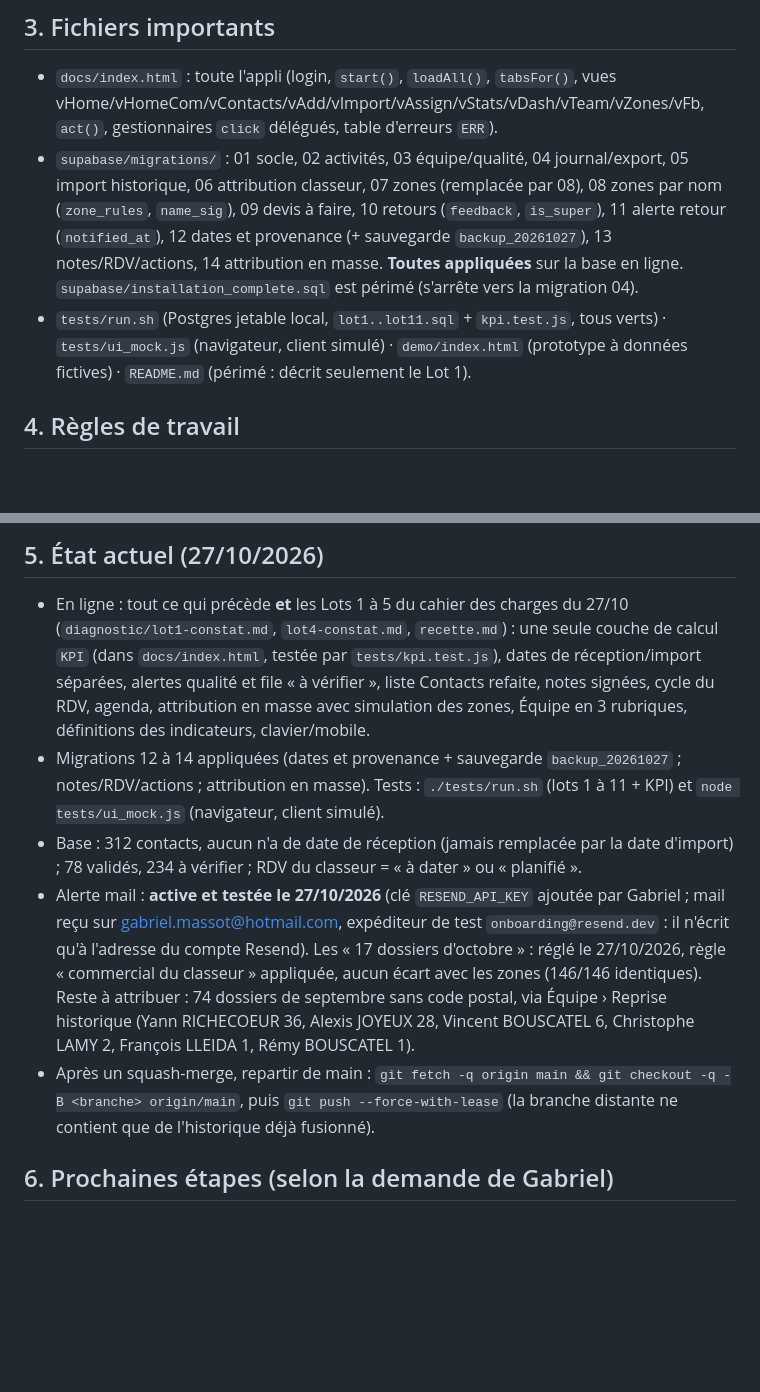
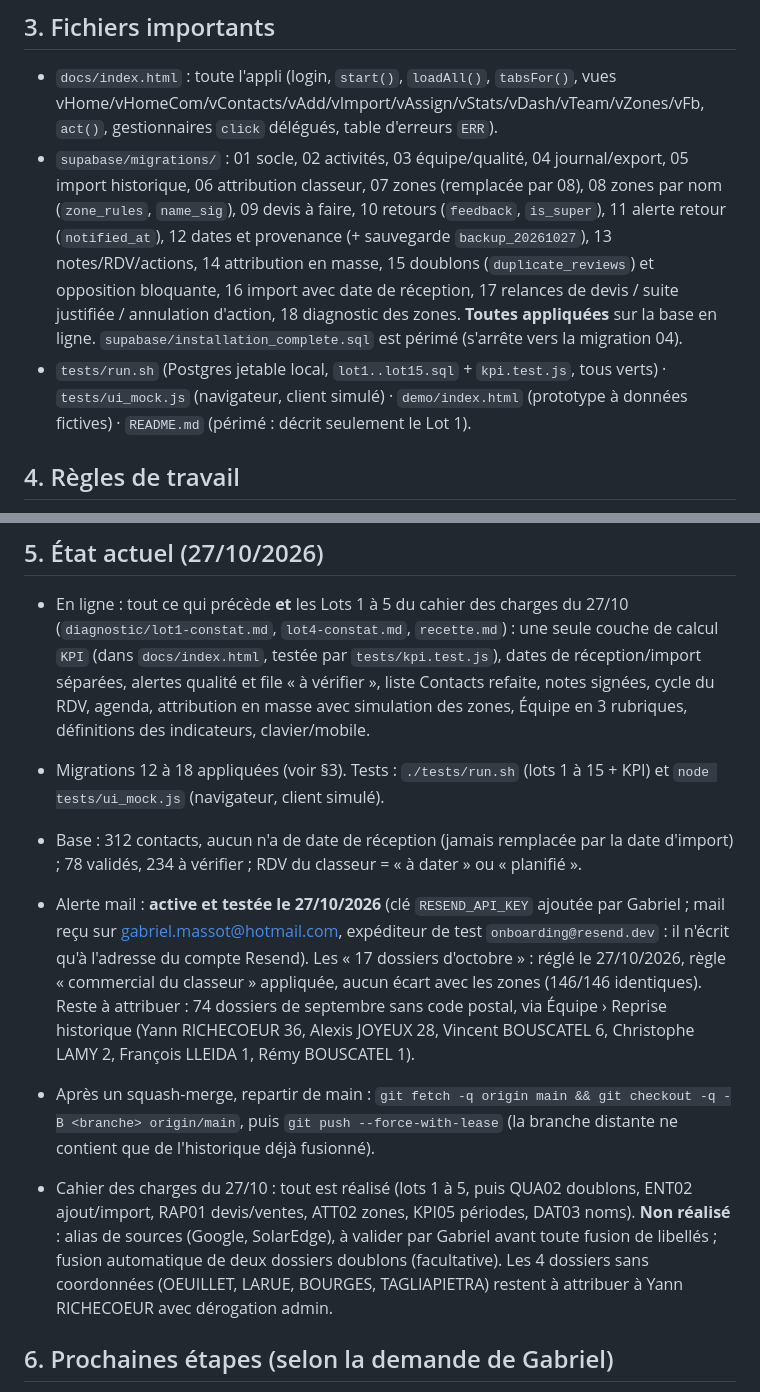
Before and after one commit to GMASSOT31/crm-c2e, a Markdown page: CLAUDE.md, 2 parts joined by grey strips. Drawn GitHub-style; blank space fills up the shorter version.

```diff
--- a/CLAUDE.md
+++ b/CLAUDE.md
@@ -14,8 +14,8 @@ CRM privé en français pour C2E Habitat (rénovation énergétique), pensé **d
 
 ## 3. Fichiers importants
 - `docs/index.html` : toute l'appli (login, `start()`, `loadAll()`, `tabsFor()`, vues vHome/vHomeCom/vContacts/vAdd/vImport/vAssign/vStats/vDash/vTeam/vZones/vFb, `act()`, gestionnaires `click` délégués, table d'erreurs `ERR`).
-- `supabase/migrations/` : 01 socle, 02 activités, 03 équipe/qualité, 04 journal/export, 05 import historique, 06 attribution classeur, 07 zones (remplacée par 08), 08 zones par nom (`zone_rules`, `name_sig`), 09 devis à faire, 10 retours (`feedback`, `is_super`), 11 alerte retour (`notified_at`), 12 dates et provenance (+ sauvegarde `backup_20261027`), 13 notes/RDV/actions, 14 attribution en masse. **Toutes appliquées** sur la base en ligne. `supabase/installation_complete.sql` est périmé (s'arrête vers la migration 04).
-- `tests/run.sh` (Postgres jetable local, `lot1..lot11.sql` + `kpi.test.js`, tous verts) · `tests/ui_mock.js` (navigateur, client simulé) · `demo/index.html` (prototype à données fictives) · `README.md` (périmé : décrit seulement le Lot 1).
+- `supabase/migrations/` : 01 socle, 02 activités, 03 équipe/qualité, 04 journal/export, 05 import historique, 06 attribution classeur, 07 zones (remplacée par 08), 08 zones par nom (`zone_rules`, `name_sig`), 09 devis à faire, 10 retours (`feedback`, `is_super`), 11 alerte retour (`notified_at`), 12 dates et provenance (+ sauvegarde `backup_20261027`), 13 notes/RDV/actions, 14 attribution en masse, 15 doublons (`duplicate_reviews`) et opposition bloquante, 16 import avec date de réception, 17 relances de devis / suite justifiée / annulation d'action, 18 diagnostic des zones. **Toutes appliquées** sur la base en ligne. `supabase/installation_complete.sql` est périmé (s'arrête vers la migration 04).
+- `tests/run.sh` (Postgres jetable local, `lot1..lot15.sql` + `kpi.test.js`, tous verts) · `tests/ui_mock.js` (navigateur, client simulé) · `demo/index.html` (prototype à données fictives) · `README.md` (périmé : décrit seulement le Lot 1).
 
 ## 4. Règles de travail
 - Une branche `claude/<sujet>` + une PR par changement, fusion en squash. **Demander avant de toucher à la base** ; appliquer la migration à Supabase **avant** de fusionner la PR qui l'utilise, puis ajouter le fichier dans `supabase/migrations/`.
@@ -27,10 +27,12 @@ CRM privé en français pour C2E Habitat (rénovation énergétique), pensé **d
 
 ## 5. État actuel (27/10/2026)
 - En ligne : tout ce qui précède **et** les Lots 1 à 5 du cahier des charges du 27/10 (`diagnostic/lot1-constat.md`, `lot4-constat.md`, `recette.md`) : une seule couche de calcul `KPI` (dans `docs/index.html`, testée par `tests/kpi.test.js`), dates de réception/import séparées, alertes qualité et file « à vérifier », liste Contacts refaite, notes signées, cycle du RDV, agenda, attribution en masse avec simulation des zones, Équipe en 3 rubriques, définitions des indicateurs, clavier/mobile.
-- Migrations 12 à 14 appliquées (dates et provenance + sauvegarde `backup_20261027` ; notes/RDV/actions ; attribution en masse). Tests : `./tests/run.sh` (lots 1 à 11 + KPI) et `node tests/ui_mock.js` (navigateur, client simulé).
+- Migrations 12 à 18 appliquées (voir §3). Tests : `./tests/run.sh` (lots 1 à 15 + KPI) et `node tests/ui_mock.js` (navigateur, client simulé).
 - Base : 312 contacts, aucun n'a de date de réception (jamais remplacée par la date d'import) ; 78 validés, 234 à vérifier ; RDV du classeur = « à dater » ou « planifié ».
 - Alerte mail : **active et testée le 27/10/2026** (clé `RESEND_API_KEY` ajoutée par Gabriel ; mail reçu sur gabriel.massot@hotmail.com, expéditeur de test `onboarding@resend.dev` : il n'écrit qu'à l'adresse du compte Resend). Les « 17 dossiers d'octobre » : réglé le 27/10/2026, règle « commercial du classeur » appliquée, aucun écart avec les zones (146/146 identiques). Reste à attribuer : 74 dossiers de septembre sans code postal, via Équipe › Reprise historique (Yann RICHECOEUR 36, Alexis JOYEUX 28, Vincent BOUSCATEL 6, Christophe LAMY 2, François LLEIDA 1, Rémy BOUSCATEL 1).
 - Après un squash-merge, repartir de main : `git fetch -q origin main && git checkout -q -B <branche> origin/main`, puis `git push --force-with-lease` (la branche distante ne contient que de l'historique déjà fusionné).
+
+- Cahier des charges du 27/10 : tout est réalisé (lots 1 à 5, puis QUA02 doublons, ENT02 ajout/import, RAP01 devis/ventes, ATT02 zones, KPI05 périodes, DAT03 noms). **Non réalisé** : alias de sources (Google, SolarEdge), à valider par Gabriel avant toute fusion de libellés ; fusion automatique de deux dossiers doublons (facultative). Les 4 dossiers sans coordonnées (OEUILLET, LARUE, BOURGES, TAGLIAPIETRA) restent à attribuer à Yann RICHECOEUR avec dérogation admin.
 
 ## 6. Prochaines étapes (selon la demande de Gabriel)
 - Essai sur vrais téléphones par les commerciaux ; logo officiel C2E Habitat (le logo actuel est reconstitué).
```
Also changed, not shown: diagnostic/recette.md (+5 -2 lines).
